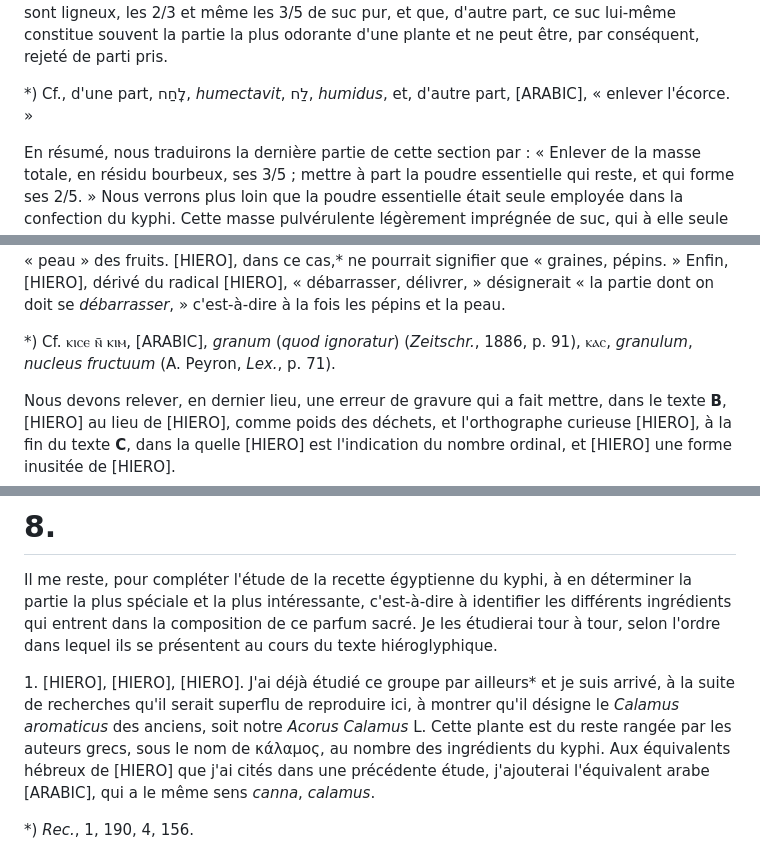
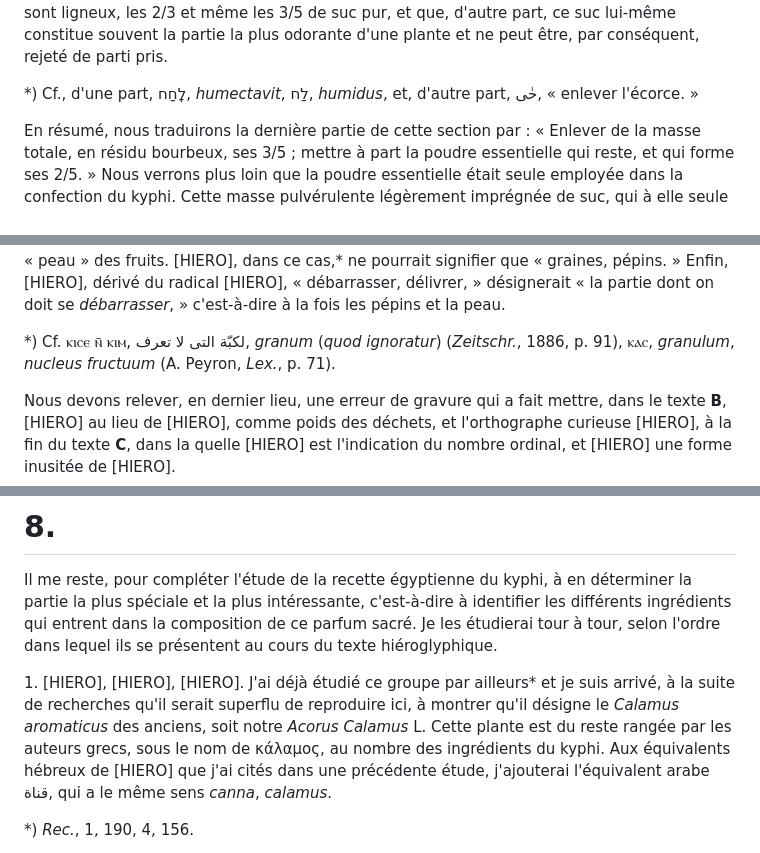
Before and after one commit to solaranamnesis/victor-loret, a Markdown page: le-kyphi/full-text-french.md, 3 parts joined by grey strips. Drawn GitHub-style.

```diff
--- a/le-kyphi/full-text-french.md
+++ b/le-kyphi/full-text-french.md
@@ -260,7 +260,7 @@ Pourtant, en étudiant le mot au point de vue philologique, nous sommes tentés
 
 Un mot copte, ⲗⲟⲓϩⲉ, ⲗⲱⲓϩⲓ, ⲡⲉ, βόρβορος, ἰλὺς, _lutum_, _limus_, servirait à expliquer notre groupe. [HIERO] serait le « résidu bourbeux » du broyage et du criblage, le suc rendu épais par les déchets restés sur le tamis. Ce serait, non la sève pure et limpide, mais la masse humide formée d'une certaine quantité de suc mêlée à la partie grossière des aromates.* [HIERO] est la masse pulvérulente principale, triée, essentielle ; [HIERO] est tout ce qui n'entre pas dans cette masse. Ce sens, plus général que celui de suc, convient d'autant mieux ici que, d'une part, il me paraît impossible d'extraire d'une certaine quantité d'aromates, dont quelques-uns sont ligneux, les 2/3 et même les 3/5 de suc pur, et que, d'autre part, ce suc lui-même constitue souvent la partie la plus odorante d'une plante et ne peut être, par conséquent, rejeté de parti pris.
 
-*) Cf., d'une part, לׇחַח, _humectavit_, לַח, _humidus_, et, d'autre part, [ARABIC], « enlever l'écorce. »
+*) Cf., d'une part, לׇחַח, _humectavit_, לַח, _humidus_, et, d'autre part, حٰى, « enlever l'écorce. »
 
 En résumé, nous traduirons la dernière partie de cette section par : « Enlever de la masse totale, en résidu bourbeux, ses 3/5 ; mettre à part la poudre essentielle qui reste, et qui forme ses 2/5. » Nous verrons plus loin que la poudre essentielle était seule employée dans la confection du kyphi. Cette masse pulvérulente légèrement imprégnée de suc, qui à elle seule constitue jusqu'ici le corps odorant mis en œuvre, s'élève, pour les textes **A** **B**, au poids de _ten_ 8,4 et, pour le texte **C**, à celui de _ten_ 10,3.
 
@@ -362,7 +362,7 @@ Le groupe [HIERO] **A**, var. [HIERO] **C**, doit se lire _χnoum our-t_. Le dé
 
 Une nouvelle expression est rendue par trois synonymes, [HIERO], [HIERO] et [HIERO]. Ces mots servent à désigner la partie des raisins secs qu'on ne peut utiliser et que l'on doit jeter ; d'où le sens général « déchets » que je leur ai donné. Les recettes de Dioscoride et de Galien disent qu'avant d'employer les raisins secs, on doit les débarrasser de leurs pépins et de leur peau. [HIERO] peut se rapprocher du copte ϣⲁⲣ, δορὰ, δέῤῥις, δέρμα, _pellis_, _corium_, et désigner la « peau » du raisin. Je sais que ϣⲁⲣ a déjà un équivalent en hiéroglyphes sous la forme [HIERO], mais ce mot désigne spécialement le « cuir, » la peau d'un animal. [HIERO], déterminé par les trois grains, serait une forme du même mot et désignerait spécialement la « peau » des fruits. [HIERO], dans ce cas,* ne pourrait signifier que « graines, pépins. » Enfin, [HIERO], dérivé du radical [HIERO], « débarrasser, délivrer, » désignerait « la partie dont on doit se _débarrasser_, » c'est-à-dire à la fois les pépins et la peau.
 
-*) Cf. ⲕⲓⲥⲉ ⲛ̄ ⲕⲓⲙ, [ARABIC], _granum_ (_quod ignoratur_) (_Zeitschr._, 1886, p. 91), ⲕⲁⲥ, _granulum_, _nucleus fructuum_ (A. Peyron, _Lex._, p. 71).
+*) Cf. ⲕⲓⲥⲉ ⲛ̄ ⲕⲓⲙ, لكبّة التى لا تعرف, _granum_ (_quod ignoratur_) (_Zeitschr._, 1886, p. 91), ⲕⲁⲥ, _granulum_, _nucleus fructuum_ (A. Peyron, _Lex._, p. 71).
 
 Nous devons relever, en dernier lieu, une erreur de gravure qui a fait mettre, dans le texte **B**, [HIERO] au lieu de [HIERO], comme poids des déchets, et l'orthographe curieuse [HIERO], à la fin du texte **C**, dans la quelle [HIERO] est l'indication du nombre ordinal, et [HIERO] une forme inusitée de [HIERO].
 
@@ -460,7 +460,7 @@ Il y a dans ce texte une erreur manifeste. Au lieu de [HIERO], il faut lire [HIE
 
 Il me reste, pour compléter l'étude de la recette égyptienne du kyphi, à en déterminer la partie la plus spéciale et la plus intéressante, c'est-à-dire à identifier les différents ingrédients qui entrent dans la composition de ce parfum sacré. Je les étudierai tour à tour, selon l'ordre dans lequel ils se présentent au cours du texte hiéroglyphique.
 
-1\. [HIERO], [HIERO], [HIERO]. J'ai déjà étudié ce groupe par ailleurs* et je suis arrivé, à la suite de recherches qu'il serait superflu de reproduire ici, à montrer qu'il désigne le _Calamus aromaticus_ des anciens, soit notre _Acorus Calamus_ L. Cette plante est du reste rangée par les auteurs grecs, sous le nom de κάλαμος, au nombre des ingrédients du kyphi. Aux équivalents hébreux de [HIERO] que j'ai cités dans une précédente étude, j'ajouterai l'équivalent arabe [ARABIC], qui a le même sens _canna_, _calamus_.
+1\. [HIERO], [HIERO], [HIERO]. J'ai déjà étudié ce groupe par ailleurs* et je suis arrivé, à la suite de recherches qu'il serait superflu de reproduire ici, à montrer qu'il désigne le _Calamus aromaticus_ des anciens, soit notre _Acorus Calamus_ L. Cette plante est du reste rangée par les auteurs grecs, sous le nom de κάλαμος, au nombre des ingrédients du kyphi. Aux équivalents hébreux de [HIERO] que j'ai cités dans une précédente étude, j'ajouterai l'équivalent arabe قناة, qui a le même sens _canna_, _calamus_.
 
 *) _Rec._, 1, 190, 4, 156.
 
```
